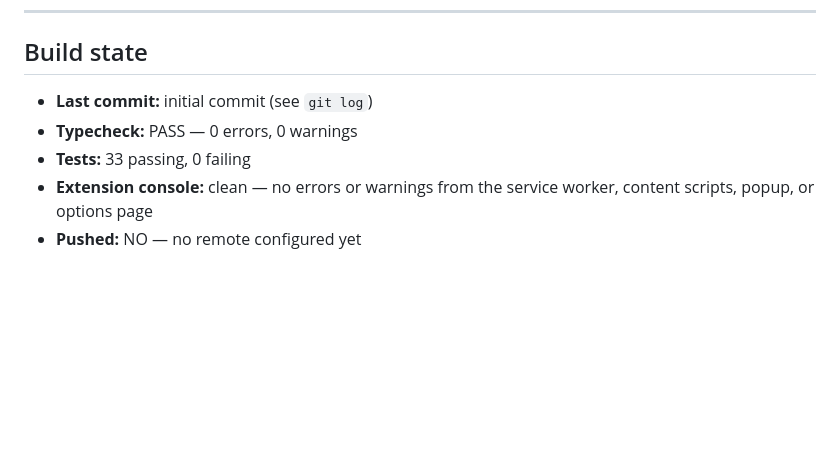
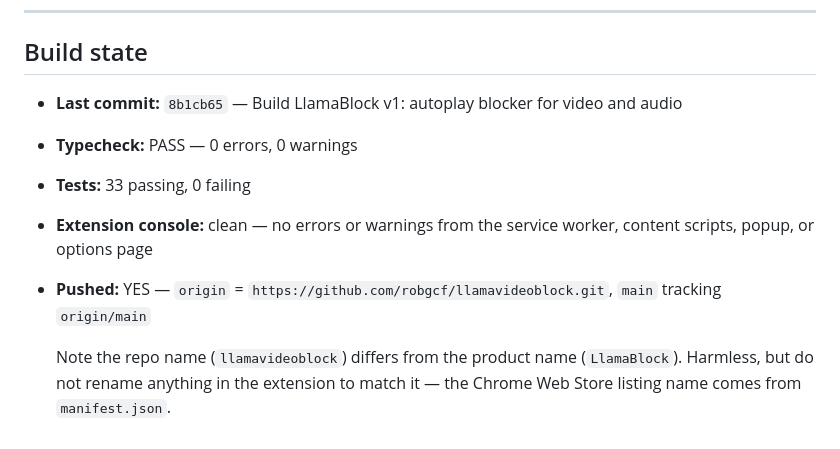
Before and after one commit to robgcf/llamavideoblock, a Markdown page: SESSION_STATE.md, the part around the change. Drawn GitHub-style; blank space fills up the shorter version.

Commit message:
Record GitHub remote and pushed state in SESSION_STATE
The build-state block still said no remote was configured. origin is now
https://github.com/robgcf/llamavideoblock.git with main tracking
origin/main at 8b1cb65.

Also notes that the repo name differs from the product name, so a future
session does not "fix" the extension to match it — the Web Store listing
name comes from manifest.json.

Co-Authored-By: Claude Opus 5 (1M context) <noreply@anthropic.com>

```diff
--- a/SESSION_STATE.md
+++ b/SESSION_STATE.md
@@ -124,9 +124,14 @@ audio-only source still exercises the whole `HTMLMediaElement` path).
 
 ## Build state
 
-- **Last commit:** initial commit (see `git log`)
+- **Last commit:** `8b1cb65` — Build LlamaBlock v1: autoplay blocker for video and audio
 - **Typecheck:** PASS — 0 errors, 0 warnings
 - **Tests:** 33 passing, 0 failing
 - **Extension console:** clean — no errors or warnings from the service worker, content
   scripts, popup, or options page
-- **Pushed:** NO — no remote configured yet
+- **Pushed:** YES — `origin` = `https://github.com/robgcf/llamavideoblock.git`, `main`
+  tracking `origin/main`
+
+  Note the repo name (`llamavideoblock`) differs from the product name (`LlamaBlock`).
+  Harmless, but do not rename anything in the extension to match it — the Chrome Web Store
+  listing name comes from `manifest.json`.
```
